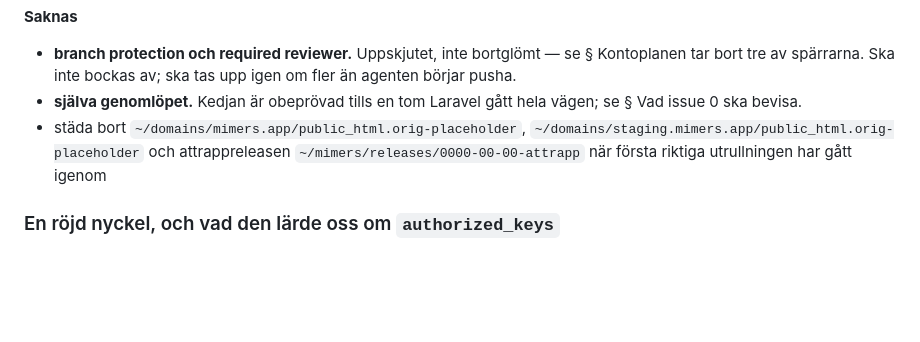
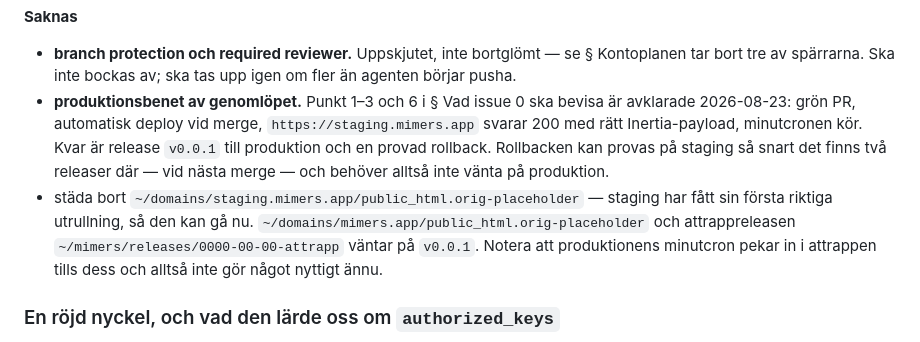
Before and after one commit to Manjo-Consulting-AB/mimers, a Markdown page: docs/Deploy/Pipeline.md, the part around the change. GitHub-like rendering; blank space fills up the shorter version.

```diff
--- a/docs/Deploy/Pipeline.md
+++ b/docs/Deploy/Pipeline.md
@@ -500,8 +500,8 @@ Avstämt 2026-08-23. Allt som går att förbereda innan det finns kod är gjort.
 **Saknas**
 
 - **branch protection och required reviewer.** Uppskjutet, inte bortglömt — se § Kontoplanen tar bort tre av spärrarna. Ska inte bockas av; ska tas upp igen om fler än agenten börjar pusha.
-- **själva genomlöpet.** Kedjan är obeprövad tills en tom Laravel gått hela vägen; se § Vad issue 0 ska bevisa.
-- städa bort `~/domains/mimers.app/public_html.orig-placeholder`, `~/domains/staging.mimers.app/public_html.orig-placeholder` och attrappreleasen `~/mimers/releases/0000-00-00-attrapp` när första riktiga utrullningen har gått igenom
+- **produktionsbenet av genomlöpet.** Punkt 1–3 och 6 i § Vad issue 0 ska bevisa är avklarade 2026-08-23: grön PR, automatisk deploy vid merge, `https://staging.mimers.app` svarar 200 med rätt Inertia-payload, minutcronen kör. Kvar är release `v0.0.1` till produktion och en provad rollback. Rollbacken kan provas på staging så snart det finns två releaser där — vid nästa merge — och behöver alltså inte vänta på produktion.
+- städa bort `~/domains/staging.mimers.app/public_html.orig-placeholder` — staging har fått sin första riktiga utrullning, så den kan gå nu. `~/domains/mimers.app/public_html.orig-placeholder` och attrappreleasen `~/mimers/releases/0000-00-00-attrapp` väntar på `v0.0.1`. Notera att produktionens minutcron pekar in i attrappen tills dess och alltså inte gör något nyttigt ännu.
 
 ### En röjd nyckel, och vad den lärde oss om `authorized_keys`
 
```
Also changed, not shown: docs/Backlog/M0 Fundament.md (+5 -1 lines).
